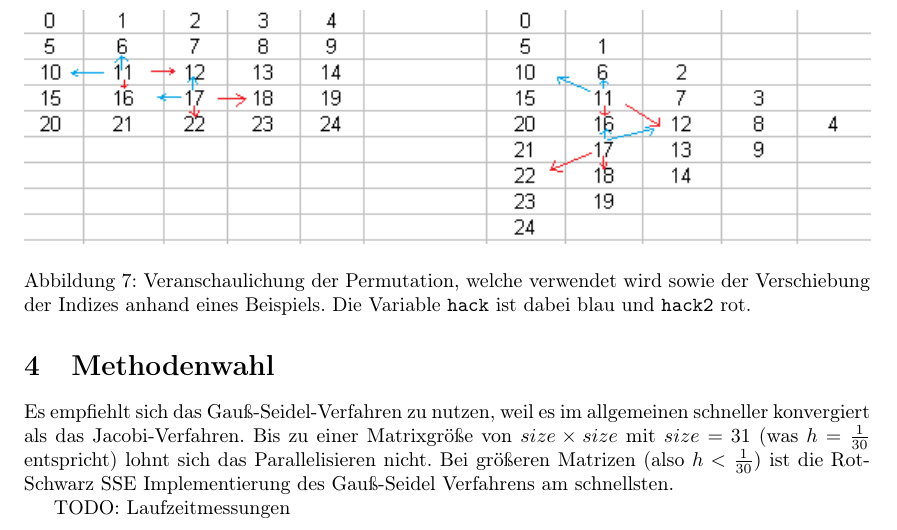
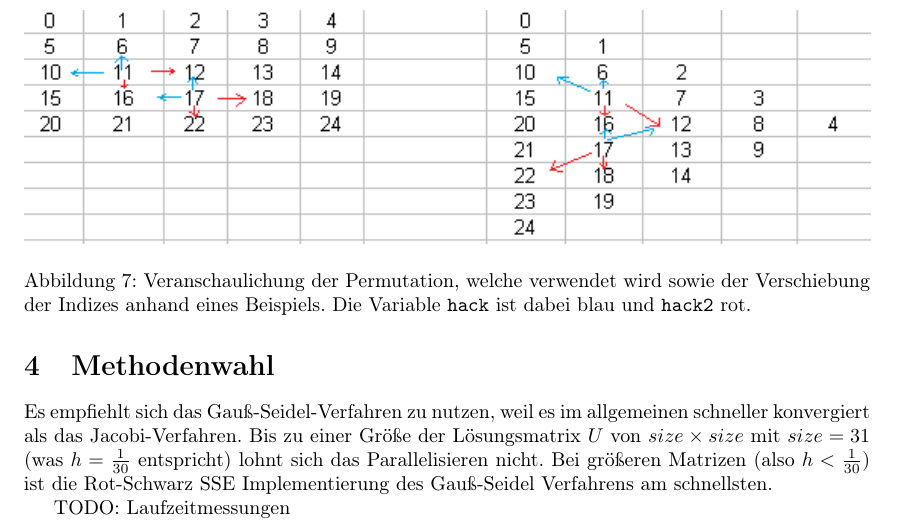
Before and after one commit to lutteropp/parallelDG, a LaTeX paper (doc/doku.tex): part of page 13 of 13, cut so that both start at the same text. Compiled offline with pdfLaTeX.

Commit message:
In der Methodenwahl nochmal klargemacht, dass size*size die Dimension von U beschreibt

```diff
--- a/doc/doku.tex
+++ b/doc/doku.tex
@@ -450,7 +450,7 @@ Da der Ansatz nicht so viel schneller wurde, dass man Rot-Schwarz hätte schlage
 \end{figure}
 
 \section{Methodenwahl}
-Es empfiehlt sich das Gauß-Seidel-Verfahren zu nutzen, weil es im allgemeinen schneller konvergiert als das Jacobi-Verfahren. Bis zu einer Matrixgröße von $size \times size$ mit $size = 31$ (was $h=\frac{1}{30}$ entspricht) lohnt sich das Parallelisieren nicht. Bei größeren Matrizen (also $h < \frac{1}{30}$) ist die Rot-Schwarz SSE Implementierung des Gauß-Seidel Verfahrens am schnellsten.
+Es empfiehlt sich das Gauß-Seidel-Verfahren zu nutzen, weil es im allgemeinen schneller konvergiert als das Jacobi-Verfahren. Bis zu einer Größe der Lösungsmatrix $U$ von $size \times size$ mit $size = 31$ (was $h=\frac{1}{30}$ entspricht) lohnt sich das Parallelisieren nicht. Bei größeren Matrizen (also $h < \frac{1}{30}$) ist die Rot-Schwarz SSE Implementierung des Gauß-Seidel Verfahrens am schnellsten.
 
 TODO: Laufzeitmessungen
 
```
Also changed, not shown: doc/doku.pdf.
